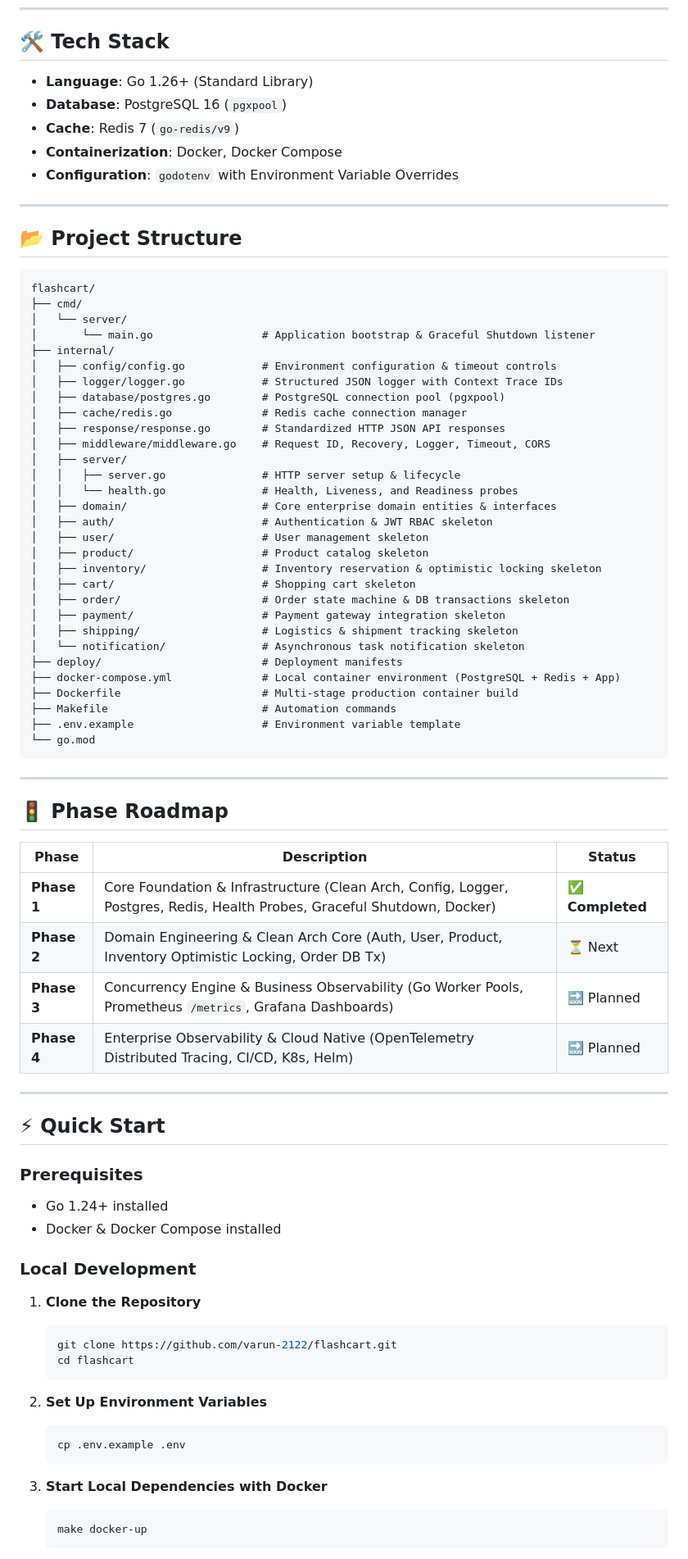
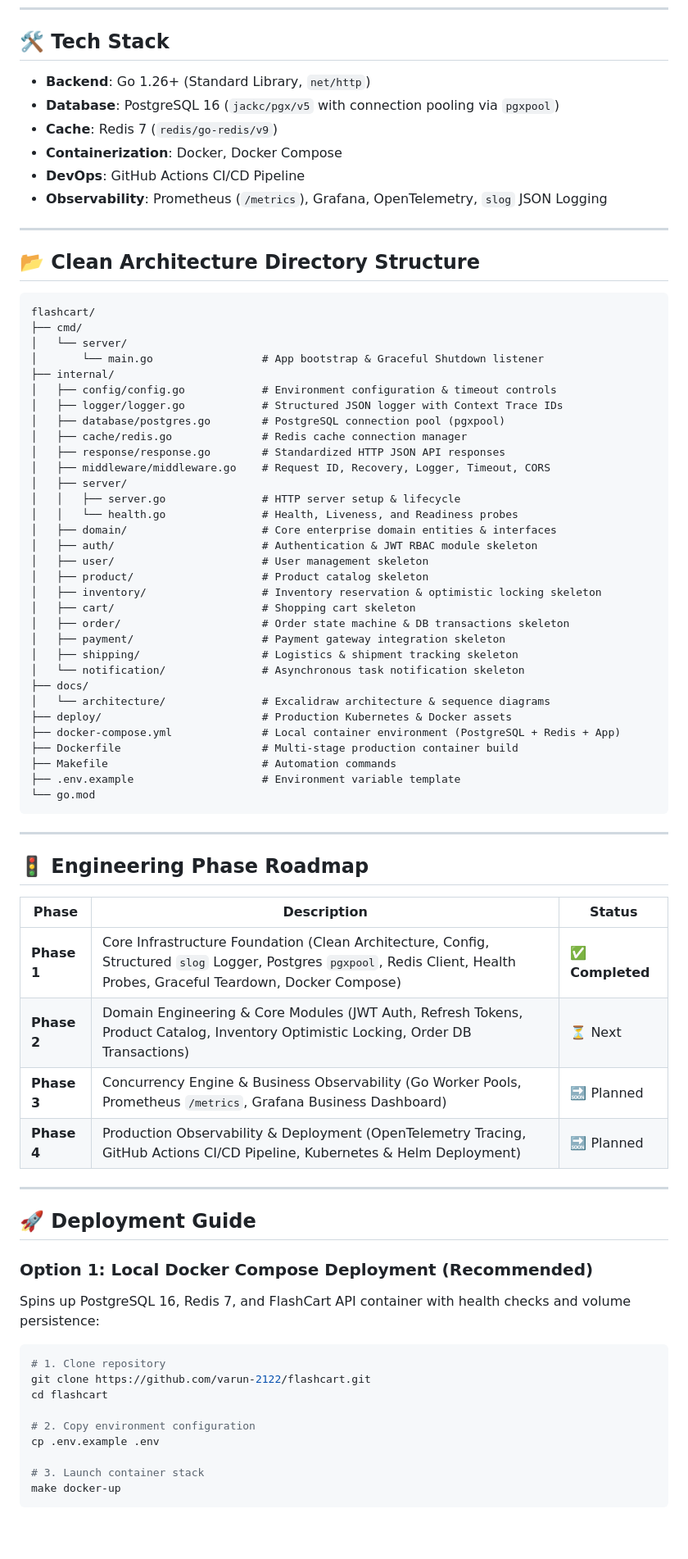
Before and after one commit to varun-2122/flashcart, a Markdown page: README.md, the part around the change printed below. Shown: that part at 82% size. Rendered like a GitHub page; blank space fills up the shorter version.

Commit message:
docs: add Excalidraw hand-drawn architecture diagrams and deployment guide to README

````diff
--- a/README.md
+++ b/README.md
@@ -28,21 +66,22 @@ FlashCart is a **production-grade backend engine** engineered to demonstrate top
 
 ## 🛠 Tech Stack
 
-- **Language**: Go 1.26+ (Standard Library)
-- **Database**: PostgreSQL 16 (`pgxpool`)
-- **Cache**: Redis 7 (`go-redis/v9`)
+- **Backend**: Go 1.26+ (Standard Library, `net/http`)
+- **Database**: PostgreSQL 16 (`jackc/pgx/v5` with connection pooling via `pgxpool`)
+- **Cache**: Redis 7 (`redis/go-redis/v9`)
 - **Containerization**: Docker, Docker Compose
-- **Configuration**: `godotenv` with Environment Variable Overrides
+- **DevOps**: GitHub Actions CI/CD Pipeline
+- **Observability**: Prometheus (`/metrics`), Grafana, OpenTelemetry, `slog` JSON Logging
 
 ---
 
-## 📂 Project Structure
+## 📂 Clean Architecture Directory Structure
 
 ```text
 flashcart/
 ├── cmd/
 │   └── server/
-│       └── main.go                 # Application bootstrap & Graceful Shutdown listener
+│       └── main.go                 # App bootstrap & Graceful Shutdown listener
 ├── internal/
 │   ├── config/config.go            # Environment configuration & timeout controls
 │   ├── logger/logger.go            # Structured JSON logger with Context Trace IDs
@@ -54,7 +93,7 @@ flashcart/
 │   │   ├── server.go               # HTTP server setup & lifecycle
 │   │   └── health.go               # Health, Liveness, and Readiness probes
 │   ├── domain/                     # Core enterprise domain entities & interfaces
-│   ├── auth/                       # Authentication & JWT RBAC skeleton
+│   ├── auth/                       # Authentication & JWT RBAC module skeleton
 │   ├── user/                       # User management skeleton
 │   ├── product/                    # Product catalog skeleton
 │   ├── inventory/                  # Inventory reservation & optimistic locking skeleton
@@ -63,7 +102,9 @@ flashcart/
 │   ├── payment/                    # Payment gateway integration skeleton
 │   ├── shipping/                   # Logistics & shipment tracking skeleton
 │   └── notification/               # Asynchronous task notification skeleton
-├── deploy/                         # Deployment manifests
+├── docs/
+│   └── architecture/               # Excalidraw architecture & sequence diagrams
+├── deploy/                         # Production Kubernetes & Docker assets
 ├── docker-compose.yml              # Local container environment (PostgreSQL + Redis + App)
 ├── Dockerfile                      # Multi-stage production container build
 ├── Makefile                        # Automation commands
@@ -73,38 +114,32 @@ flashcart/
 
 ---
 
-## 🚦 Phase Roadmap
+## 🚦 Engineering Phase Roadmap
 
 | Phase | Description | Status |
 |---|---|---|
-| **Phase 1** | Core Foundation & Infrastructure (Clean Arch, Config, Logger, Postgres, Redis, Health Probes, Graceful Shutdown, Docker) | ✅ **Completed** |
-| **Phase 2** | Domain Engineering & Clean Arch Core (Auth, User, Product, Inventory Optimistic Locking, Order DB Tx) | ⏳ Next |
-| **Phase 3** | Concurrency Engine & Business Observability (Go Worker Pools, Prometheus `/metrics`, Grafana Dashboards) | 🔜 Planned |
-| **Phase 4** | Enterprise Observability & Cloud Native (OpenTelemetry Distributed Tracing, CI/CD, K8s, Helm) | 🔜 Planned |
+| **Phase 1** | Core Infrastructure Foundation (Clean Architecture, Config, Structured `slog` Logger, Postgres `pgxpool`, Redis Client, Health Probes, Graceful Teardown, Docker Compose) | ✅ **Completed** |
+| **Phase 2** | Domain Engineering & Core Modules (JWT Auth, Refresh Tokens, Product Catalog, Inventory Optimistic Locking, Order DB Transactions) | ⏳ Next |
+| **Phase 3** | Concurrency Engine & Business Observability (Go Worker Pools, Prometheus `/metrics`, Grafana Business Dashboard) | 🔜 Planned |
+| **Phase 4** | Production Observability & Deployment (OpenTelemetry Tracing, GitHub Actions CI/CD Pipeline, Kubernetes & Helm Deployment) | 🔜 Planned |
 
 ---
 
-## ⚡ Quick Start
+## 🚀 Deployment Guide
 
-### Prerequisites
-- Go 1.24+ installed
-- Docker & Docker Compose installed
+### Option 1: Local Docker Compose Deployment (Recommended)
 
-### Local Development
+Spins up PostgreSQL 16, Redis 7, and FlashCart API container with health checks and volume persistence:
 
-1. **Clone the Repository**
-   ```bash
-   git clone https://github.com/varun-2122/flashcart.git
-   cd flashcart
-   ```
+```bash
+# 1. Clone repository
+git clone https://github.com/varun-2122/flashcart.git
+cd flashcart
 
-2. **Set Up Environment Variables**
-   ```bash
-   cp .env.example .env
-   ```
+# 2. Copy environment configuration
+cp .env.example .env
 
-3. **Start Local Dependencies with Docker**
-   ```bash
-   make docker-up
-   ```
+# 3. Launch container stack
+make docker-up
+```
 
````
Also changed, not shown: other parts of README.md (+87 -29 lines), docs/architecture/request_lifecycle_diagram.png (added), docs/architecture/system_block_diagram.png (added), docs/architecture/use_case_diagram.png (added).
